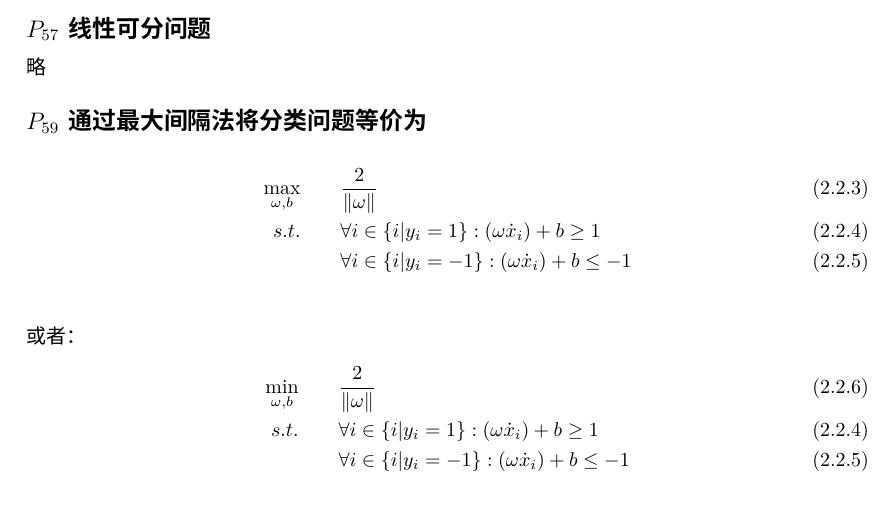
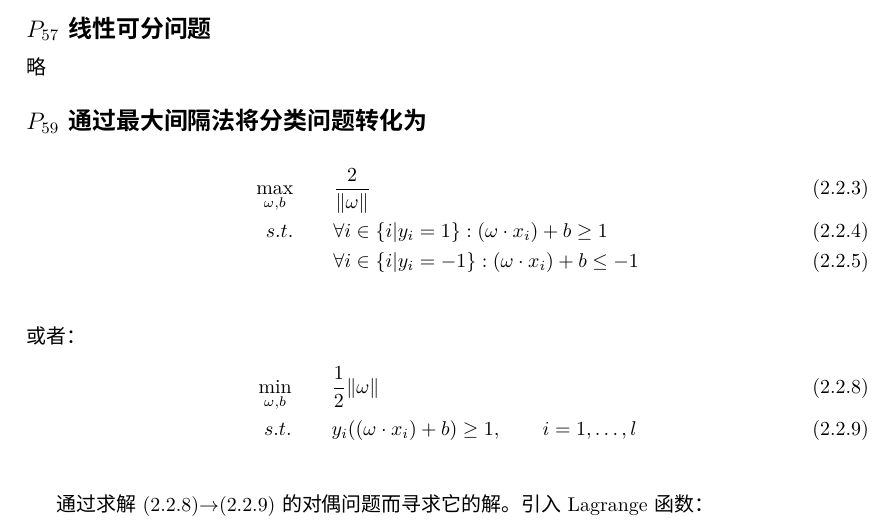
Before and after one commit to w32zhong/graduation_thesis, a LaTeX document (note.tex): part of page 5 of 5, cut so that both start at the same text. Compiled offline with XeLaTeX; a missing font is replaced by an installed copy or a similar font.

Commit message:
classification problem duel problem.

```diff
--- a/note.tex
+++ b/note.tex
@@ -188,23 +188,23 @@ f(x) = sgn(g(x))
 \subsection*{$P_{57}$ 线性可分问题 }
 略
 
-\subsection*{$P_{59}$ 通过最大间隔法将分类问题等价为 }
+\subsection*{$P_{59}$ 通过最大间隔法将分类问题转化为 }
 \begin{align*}
 \tag{2.2.3}
 \max_{\omega, b} \qquad & \frac{2}{\| \omega \|} \\
 \tag{2.2.4}
-s.t. \qquad & \forall i \in \{i| y_i = 1\}: (\omega \dot x_i) + b \ge 1 \\
+s.t. \qquad & \forall i \in \{i| y_i = 1\}: (\omega \cdot x_i) + b \ge 1 \\
 \tag{2.2.5}
-& \forall i \in \{i| y_i = -1\}: (\omega \dot x_i) + b \le -1 \\
+& \forall i \in \{i| y_i = -1\}: (\omega \cdot x_i) + b \le -1 \\
 \end{align*}
 或者：
 \begin{align*}
-\tag{2.2.6}
-\min_{\omega, b} \qquad & \frac{2}{\| \omega \|} \\
-\tag{2.2.4}
-s.t. \qquad & \forall i \in \{i| y_i = 1\}: (\omega \dot x_i) + b \ge 1 \\
-\tag{2.2.5}
-& \forall i \in \{i| y_i = -1\}: (\omega \dot x_i) + b \le -1 \\
+\tag{2.2.8}
+\min_{\omega, b} \qquad & \frac{1}{2}{\| \omega \|} \\
+\tag{2.2.9}
+s.t. \qquad & y_i((\omega \cdot x_i) + b) \ge 1, \qquad i=1, \ldots, l \\
 \end{align*}
 
+通过求解(2.2.8)$\to$(2.2.9)的对偶问题而寻求它的解。引入Lagrange函数：
+
 \end{document}
```
Also changed, not shown: note.pdf, 1 other file.
